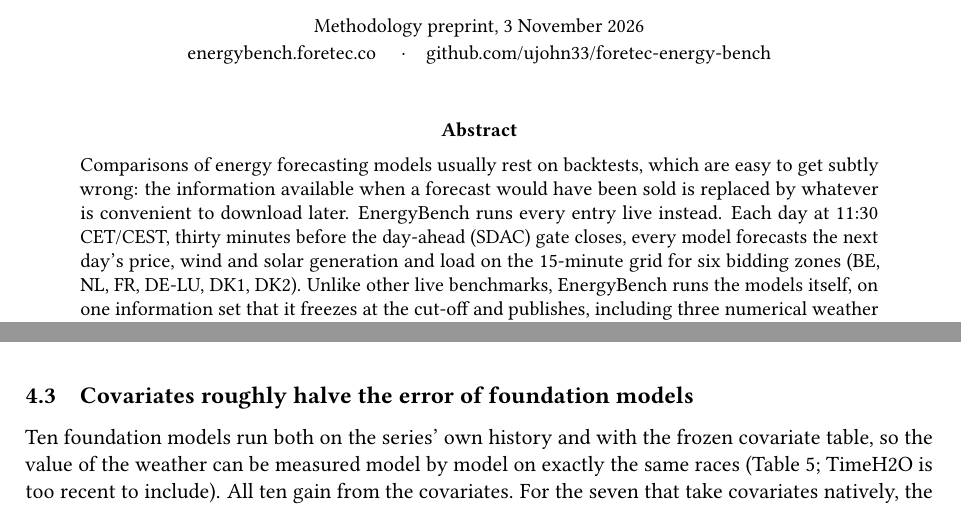
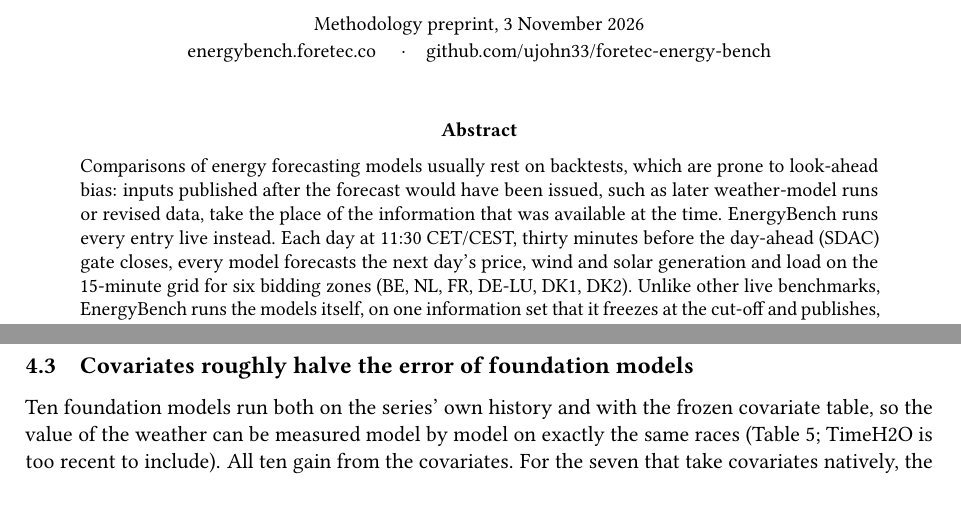
Before and after one commit to ujohn33/foretec-energy-bench, a LaTeX paper (docs/preprint/energybench_methodology.tex): two parts of pages 1 and 12 of 20 before the commit and two parts of pages 1 and 13 of 20 after it, joined at a grey line, cut so that both start at the same text. Compiled offline with pdfLaTeX.

Commit message:
preprint: formal wording for the abstract's opening sentence
Co-Authored-By: Claude Opus 5.5 <noreply@anthropic.com>

```diff
--- a/docs/preprint/energybench_methodology.tex
+++ b/docs/preprint/energybench_methodology.tex
@@ -51,8 +51,9 @@
 
 \begin{abstract}
 \noindent
-Comparisons of energy forecasting models usually rest on backtests, which are easy to get subtly wrong: the information
-available when a forecast would have been sold is replaced by whatever is convenient to download later. EnergyBench
+Comparisons of energy forecasting models usually rest on backtests, which are prone to look-ahead bias: inputs published
+after the forecast would have been issued, such as later weather-model runs or revised data, take the place of the
+information that was available at the time. EnergyBench
 runs every entry live instead. Each day at 11:30 CET/CEST, thirty minutes before the day-ahead (SDAC) gate closes,
 every model forecasts the next day's price, wind and solar generation and load on the 15-minute grid for six bidding
 zones (BE, NL, FR, DE-LU, DK1, DK2). Unlike other live benchmarks, EnergyBench runs the models itself, on one
```
Also changed, not shown: docs/preprint/arxiv/metadata.txt (+2 -2 lines), docs/preprint/energybench_methodology.pdf, 1 other file.
